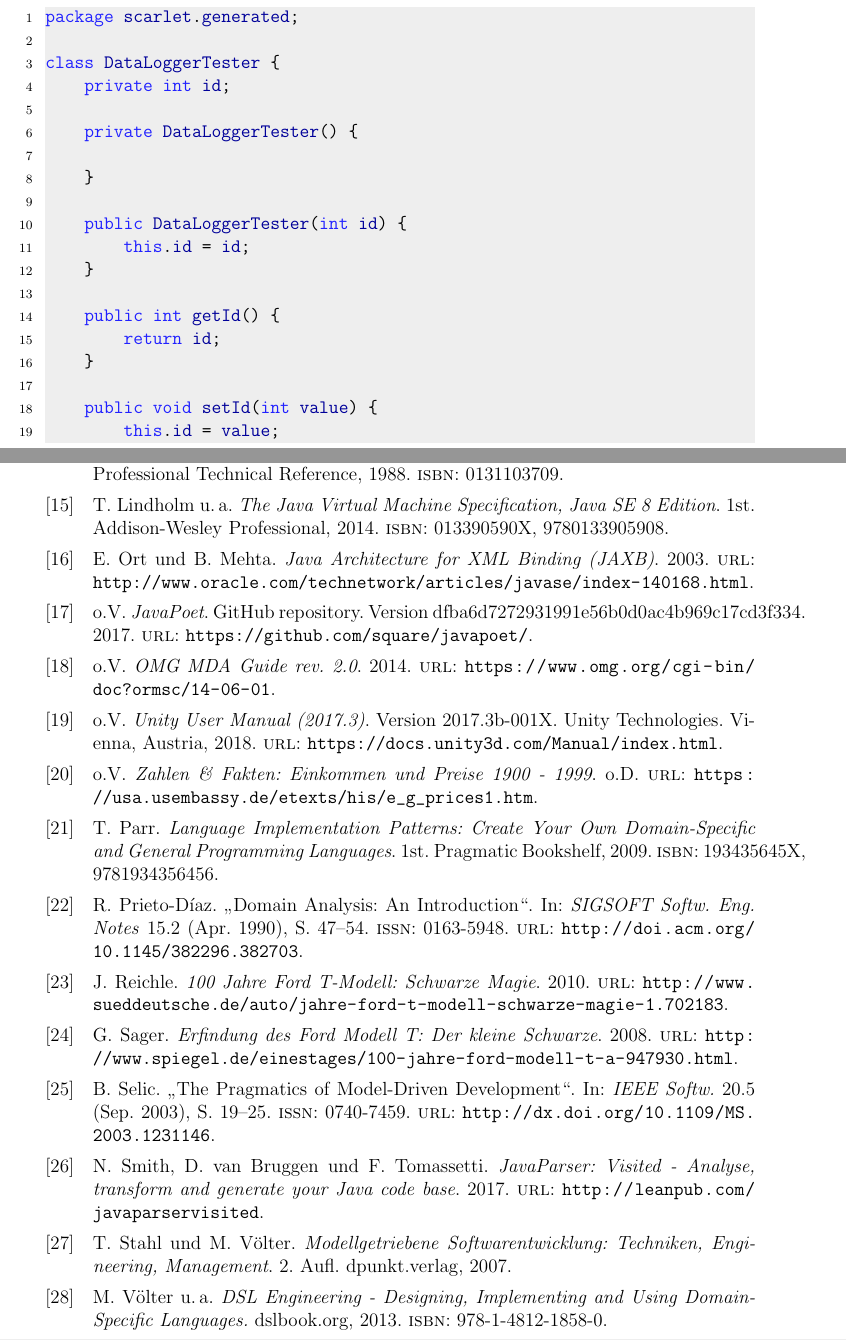
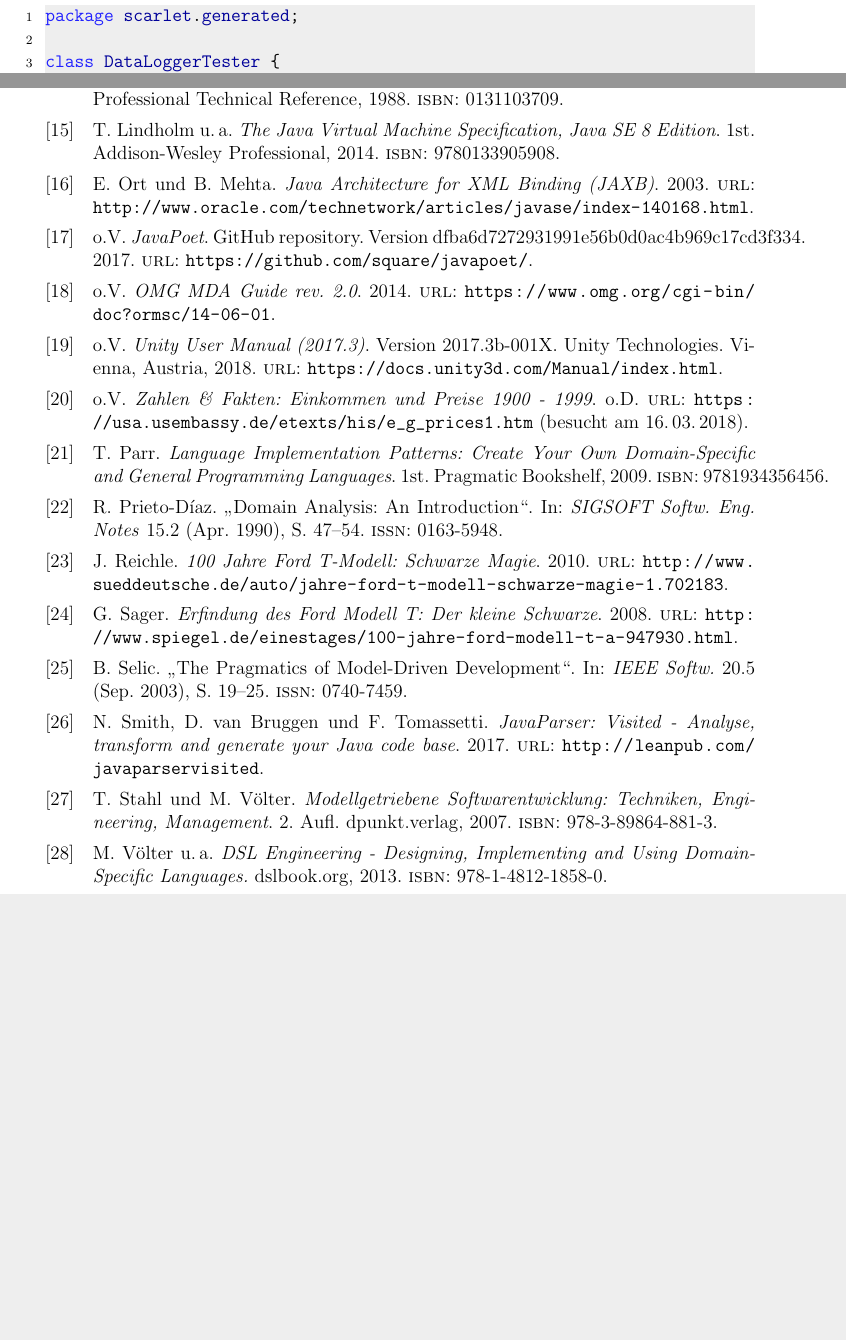
Before and after one commit to Apoc-/Bachelorarbeit, a LaTeX thesis (LaTeX Arbeit/thesis.tex, which reads LaTeX Arbeit/literatur.bib): two parts of pages 76 and 90 of 93 before the commit and two parts of pages 76 and 89 of 91 after it, joined at a grey line, cut so that both start at the same text, the shorter picture padded with empty space. The pictures show the PDF file LaTeX Arbeit/thesis.pdf that the author committed with the source.

Commit message:
Abbildungen und Listings geprüft Literaturverzeichnis vereinheitlicht

```diff
--- a/LaTeX Arbeit/literatur.bib
+++ b/LaTeX Arbeit/literatur.bib
@@ -18,7 +18,6 @@
 	issn = {0740-7459},
 	pages = {36--41},
 	numpages = {6},
-	url = {http://dx.doi.org/10.1109/MS.2003.1231149},
 	acmid = {942704},
 	publisher = {IEEE Computer Society Press},
 	address = {Los Alamitos, CA, USA},
@@ -94,4 +95,3 @@
 	author = {Lindholm, T. and Yellin, F. and Bracha, G. and Buckley, A.},
 	title = {The Java Virtual Machine Specification, Java SE 8 Edition},
 	year = {2014},
-	isbn = {013390590X, 9780133905908},
@@ -122,7 +123,7 @@
 	author = {Parr, T.},
 	title = {Language Implementation Patterns: Create Your Own Domain-Specific and General Programming Languages},
 	year = {2009},
-	isbn = {193435645X, 9781934356456},
+	isbn = {9781934356456},
 	edition = {1st},
 	publisher = {Pragmatic Bookshelf},
 }
@@ -139,7 +140,6 @@
 	issn = {0163-5948},
 	pages = {47--54},
 	numpages = {8},
-	url = {http://doi.acm.org/10.1145/382296.382703},
 	acmid = {382703},
 	publisher = {ACM},
 	address = {New York, NY, USA},
@@ -182,7 +182,6 @@
 	issn = {0740-7459},
 	pages = {19--25},
 	numpages = {7},
-	url = {http://dx.doi.org/10.1109/MS.2003.1231146},
 	acmid = {942714},
 	publisher = {IEEE Computer Society Press},
 	address = {Los Alamitos, CA, USA},
@@ -201,7 +201,8 @@
     title     = {Zahlen \& Fakten: Einkommen und Preise 1900 - 1999},
     institution = {U.S. Diplomatic Mission to Germany},
     year      = {o.D.},
-	url="https://usa.usembassy.de/etexts/his/e_g_prices1.htm"
+	url= {https://usa.usembassy.de/etexts/his/e_g_prices1.htm},
+	urldate = {2018-03-16}
 }
 
 @Manual{unity2018,
--- a/LaTeX Arbeit/thesis.tex
+++ b/LaTeX Arbeit/thesis.tex
@@ -1476,28 +1476,10 @@
 \begin{lstlisting}[label=lst:dataloggertester,
 language=java,
 firstnumber=1,
-caption={Quelltext der erzeugten DataLoggerTester Klasse}.]
+caption={Quelltext der erzeugten DataLoggerTester-Klasse}.]
 package scarlet.generated;
 
 class DataLoggerTester {
-	private int id;
-
-	private DataLoggerTester() {
-
-	}
-
-	public DataLoggerTester(int id) {
-		this.id = id;
-	}
-
-	public int getId() {
-		return id;
-	}
-
-	public void setId(int value) {
-		this.id = value;
-	}
-
 	//String[] args fehlt, da Arrays noch nicht implementiert sind
 	public static void main() {
 		DataLogger logger = DataLogger.getInstance();
```
Also changed, not shown: LaTeX Arbeit/bilder/spectrumPackages.png, LaTeX Arbeit/bilder/vergleich_3.png, LaTeX Arbeit/thesis.pdf, LaTeX Arbeit/literatur.bib (18 more changed lines), LaTeX Arbeit/thesis.tex (4 more changed lines).
